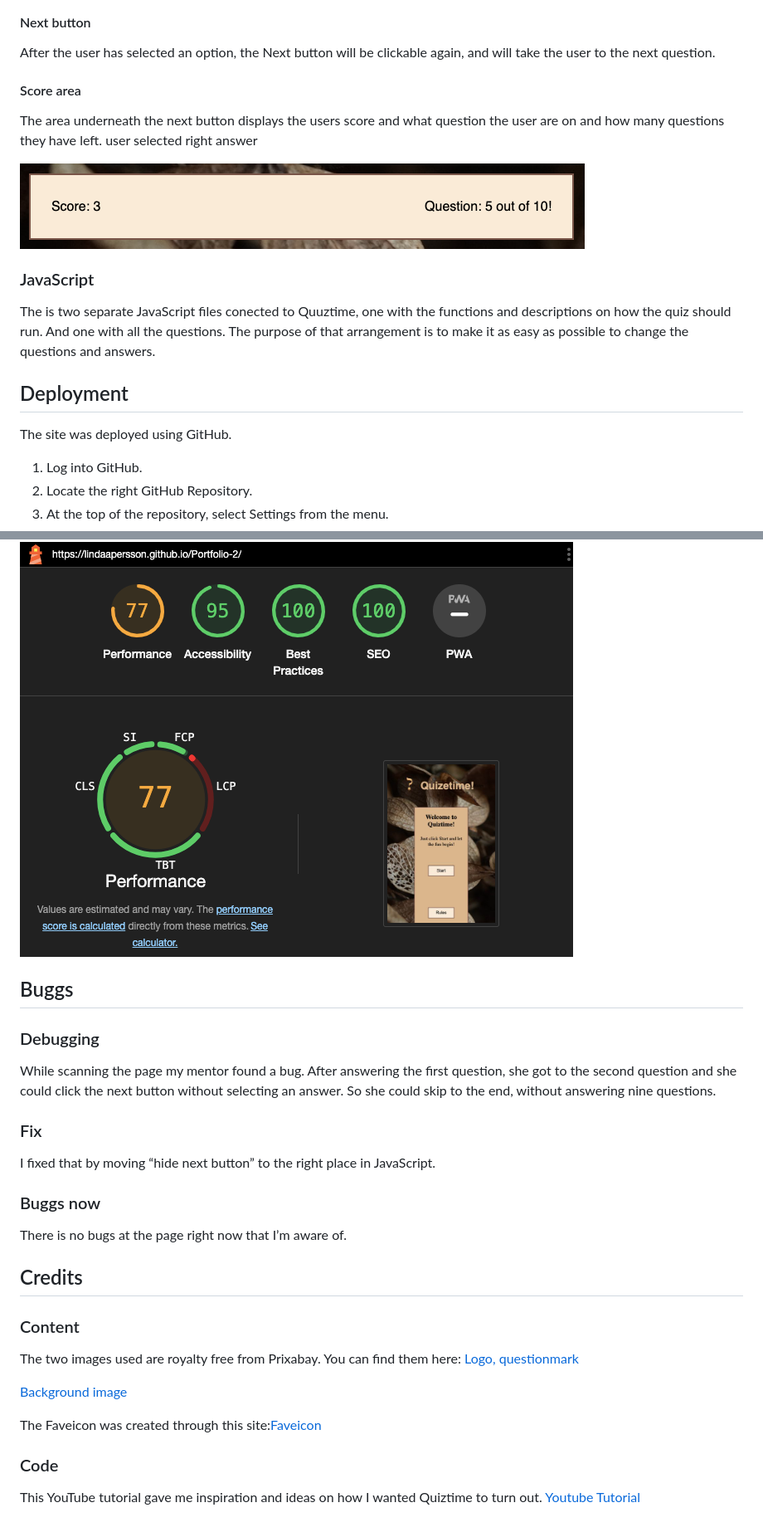
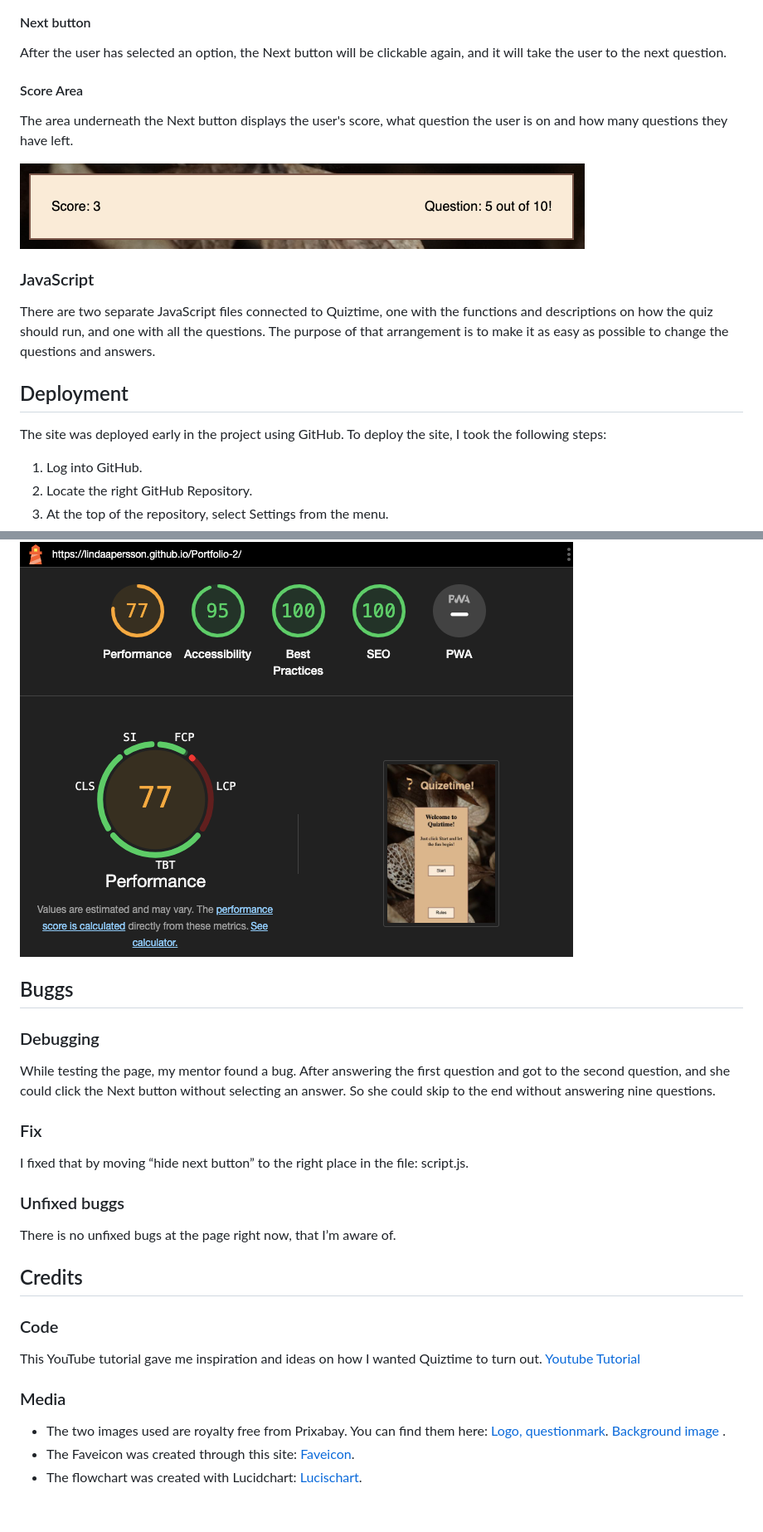
Before and after one commit to LindaAPersson/Portfolio-2, a Markdown page: README.md, 2 parts joined by grey strips. Shown: that part at 83% size. Drawn GitHub-style.

```diff
--- a/README.md
+++ b/README.md
@@ -64,19 +65,18 @@ There is four buttons that displays the different answer options. The user can o
 ![Screenshot of user selected wrong answer](assets/readme-img/question-wrong.png)
 
 #### Next button
-After the user has selected an option, the Next button will be clickable again, and will take the user to the next question.
+After the user has selected an option, the Next button will be clickable again, and it will take the user to the next question.
 
-#### Score area
-The area underneath the next button displays the users score and what question the user are on and how many questions they have left.
-user selected right answer
+#### Score Area
+The area underneath the Next button displays the user's score, what question the user is on and how many questions they have left.
 
 ![Screenshot of score area](assets/readme-img/scorearea.png)
 
 ### JavaScript
-The is two separate JavaScript files conected to Quuztime, one with the functions and descriptions on how the quiz should run. And one with all the questions. The purpose of that arrangement is to make it as easy as possible to change the questions and answers.
+There are two separate JavaScript files connected to Quiztime, one with the functions and descriptions on how the quiz should run, and one with all the questions. The purpose of that arrangement is to make it as easy as possible to change the questions and answers.
 
 ## Deployment
-The site was deployed using GitHub.
+The site was deployed early in the project using GitHub. To deploy the site, I took the following steps:
 1. Log into GitHub.
 2. Locate the right GitHub Repository.
 3. At the top of the repository, select Settings from the menu.
@@ -105,25 +105,25 @@ Testing the page with Lighthouse, mobil view, it got a score that has room for i
 
 ![Screenshot of Lighthouse, mobil view](assets/readme-img/lighthouse-mobil.png)
 
-
 ## Buggs
 ### Debugging
-While scanning the page my mentor found a bug. After answering the first question, she got to the second question and she could click the next button without selecting an answer. So she could skip to the end, without answering nine questions.
+While testing the page, my mentor found a bug. After answering the first question and got to the second question, and she could click the Next button without selecting an answer. So she could skip to the end without answering nine questions.
+
 ### Fix
-I fixed that by moving “hide next button” to the right place in JavaScript.
+I fixed that by moving “hide next button” to the right place in the file: script.js.
 
-### Buggs now
-There is no bugs at the page right now that I’m aware of.
+### Unfixed buggs
+There is no unfixed bugs at the page right now, that I’m aware of.
 
 ## Credits
-### Content
-The two images used are royalty free from Prixabay. You can find them here:
-[Logo, questionmark](https://pixabay.com/sv/illustrations/fr%C3%A5getecken-alfabet-fr%C3%A5gande-font-3246711/)
-
-[Background image](https://pixabay.com/sv/photos/l%C3%B6v-v%C3%A4xt-torr-falla-hortensia-8390274/)
-
-The Faveicon was created through this site:[Faveicon](https://realfavicongenerator.net/)
 
 ### Code
 This YouTube tutorial gave me inspiration and ideas on how I wanted Quiztime to turn out.
 [Youtube Tutorial](https://www.youtube.com/watch?v=riDzcEQbX6k)
+
+### Media
+- The two images used are royalty free from Prixabay. You can find them here:
+[Logo, questionmark](https://pixabay.com/sv/illustrations/fr%C3%A5getecken-alfabet-fr%C3%A5gande-font-3246711/).
+[Background image](https://pixabay.com/sv/photos/l%C3%B6v-v%C3%A4xt-torr-falla-hortensia-8390274/) .
+- The Faveicon was created through this site: [Faveicon](https://realfavicongenerator.net/).
+- The flowchart was created with Lucidchart: [Lucischart](https://lucid.app/documents#/documents?folder_id=recent).
```
Also changed, not shown: other parts of README.md (+22 -21 lines).
